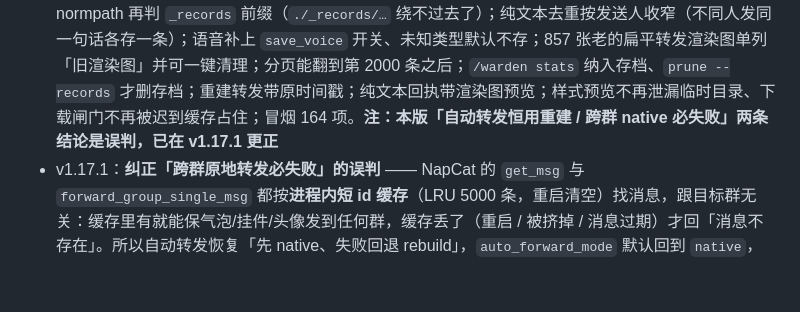
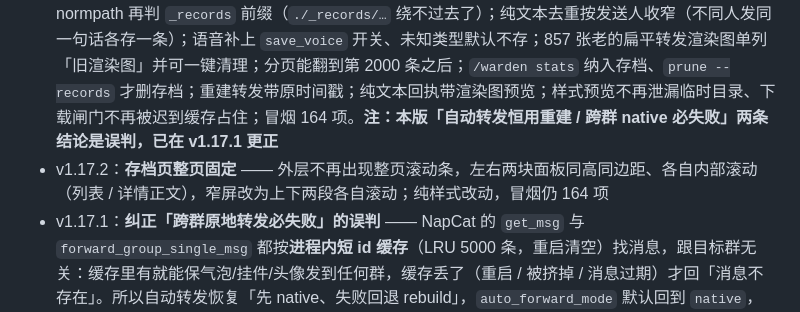
Before and after one commit to kazamisama/astrbot-plugin-media-warden, a Markdown page: README.md, the part around the change. Drawn GitHub-style; blank space fills up the shorter version.

```diff
--- a/README.md
+++ b/README.md
@@ -30,6 +30,7 @@
 - v1.15.0：**配置页重做** —— schema 九组按「监听 → 存什么 → 存到哪 → 下载 → 渲染 → 样式 → 自动转发 → 回执 → 日志」排序，每组标题带序号、hint 只写现状；删掉与 `style_width` 重复的 `forward_image_width`，渲染引擎选项收成 `pil`（只有它实现），`auto_forward_mode` 默认改成 `native`（优先保装扮，失败自动回退；旧配置在「没启用 + 没目标群 + 仍是旧默认」时才跟着升级）；组键保持不变（只改标题）—— 实测组键改名会让 AstrBot 按新 schema 重写配置文件、把旧值丢掉；冒烟 151 项
 - v1.16.0：**渲染开关布尔化** —— 三态 `forward_render_mode`(image/json/both) 收成一个开关 `forward_render_image`（开 = 条目里画 `render.png`，关 = 只留 `record.json`）；旧配置的 `json` 自动映射成关闭，`image`/`both` 映射成开启。条目里本来总有 `record.json`，所以不再产生「扁平的额外 JSON 副本」，一条转发只回一个结果；顺手修了内联节点（`{"type":"node","data":{…}}` 包装形态）存档成空壳的问题；冒烟 152 项
 - v1.17.0：**审计修复** —— 删共享扁平文件不再连坐（按行删 + 引用归零才删字节）；`resolve_flat` 先 normpath 再判 `_records` 前缀（`./_records/…` 绕不过去了）；纯文本去重按发送人收窄（不同人发同一句话各存一条）；语音补上 `save_voice` 开关、未知类型默认不存；857 张老的扁平转发渲染图单列「旧渲染图」并可一键清理；分页能翻到第 2000 条之后；`/warden stats` 纳入存档、`prune --records` 才删存档；重建转发带原时间戳；纯文本回执带渲染图预览；样式预览不再泄漏临时目录、下载闸门不再被迟到缓存占住；冒烟 164 项。**注：本版「自动转发恒用重建 / 跨群 native 必失败」两条结论是误判，已在 v1.17.1 更正**
+- v1.17.2：**存档页整页固定** —— 外层不再出现整页滚动条，左右两块面板同高同边距、各自内部滚动（列表 / 详情正文），窄屏改为上下两段各自滚动；纯样式改动，冒烟仍 164 项
 - v1.17.1：**纠正「跨群原地转发必失败」的误判** —— NapCat 的 `get_msg` 与 `forward_group_single_msg` 都按**进程内短 id 缓存**（LRU 5000 条，重启清空）找消息，跟目标群无关：缓存里有就能保气泡/挂件/头像发到任何群，缓存丢了（重启 / 被挤掉 / 消息过期）才回「消息不存在」。所以自动转发恢复「先 native、失败回退 rebuild」，`auto_forward_mode` 默认回到 `native`，页面「转发原消息」不再限定原群；失败仍会记成原消息失效（缓存丢了就是丢了）。冒烟 164 项
 
 ## 目录
```
Also changed, not shown: CHANGELOG.md (+14 -0 lines), HANDOVER.md (+25 -3 lines).
